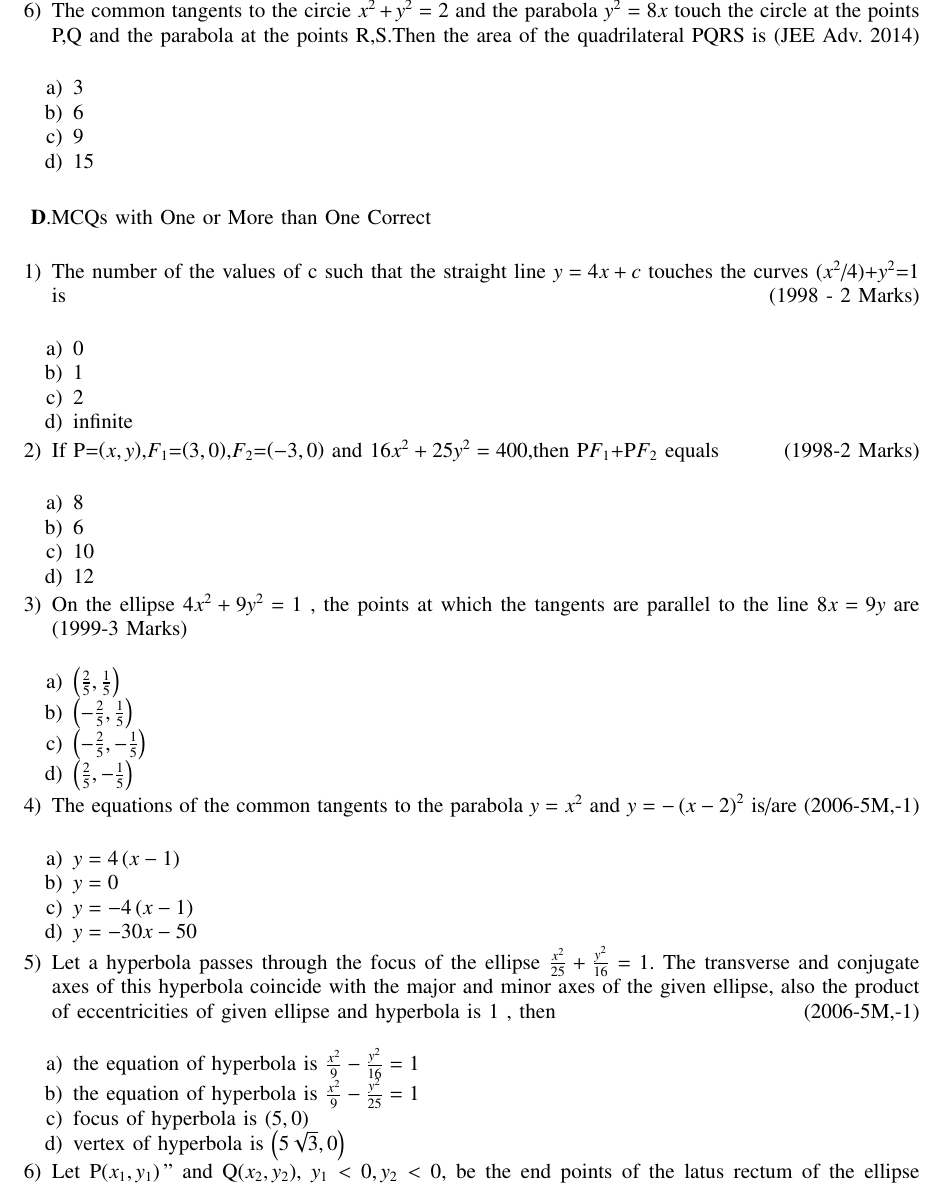
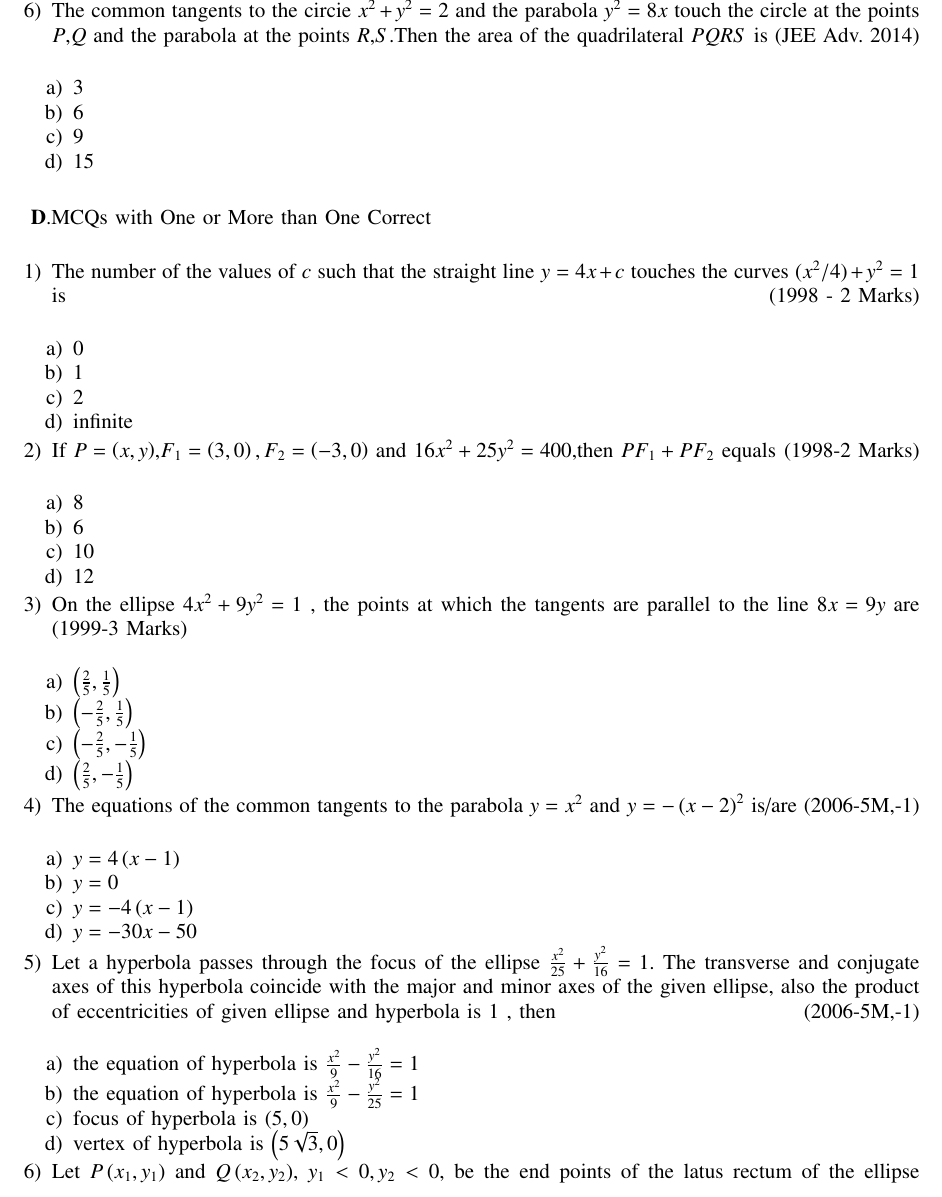
Before and after one commit to Jashwanthm11031/EE1030, a LaTeX problem sheet (Assignment-1/main.tex): part of page 2 of 3, cut so that both start at the same text. Compiled offline with pdfLaTeX.

Commit message:
Add files via upload

```diff
--- a/Assignment-1/main.tex
+++ b/Assignment-1/main.tex
@@ -107,12 +107,12 @@
 			\item $\frac{3}{4}$
 		\end{enumerate}
 
-	\item The common tangents to the circie $x^2+y^2=2$ and the parabola $y^2=8x$ touch the circle at the points P,Q and the parabola at the points R,S.Then the area of the quadrilateral PQRS is \hfill(JEE Adv. 2014)\\
+	\item The common tangents to the circie $x^2+y^2=2$ and the parabola $y^2=8x$ touch the circle at the points $P$,$Q$ and the parabola at the points $R$,$S$.Then the area of the quadrilateral $PQRS$ is \hfill(JEE Adv. 2014)\\
 		\begin{enumerate}
-			\item 3
-			\item 6
-			\item 9
-			\item 15
+			\item $3$
+			\item $6$
+			\item $9$
+			\item $15$
 		\end{enumerate}
 		\vspace{0.5cm}
 \end{enumerate}
@@ -121,20 +121,20 @@
 		\textbf{D}.MCQs with One or More than One Correct
 		\vspace{0.5cm}
 \begin{enumerate}
-\item The number of the values of c such that the straight line $y=4x+c$ touches the curves ($x^2$/4)+$y^2$=1 is \hfill(1998 - 2 Marks)\\
+\item The number of the values of $c$ such that the straight line $y=4x+c$ touches the curves $(x^2/4)+y^2=1$ is \hfill(1998 - 2 Marks)\\
 	\begin{enumerate}
-	\item 0
-	\item 1
-	\item 2
+	\item $0$
+	\item $1$
+	\item $2$
 	\item infinite
 	\end{enumerate}
 
-\item If P=\brak{x,y},$F_{1}$=\brak{3,0},$F_{2}$=\brak{-3,0} and $16x^2+25y^2=400$,then P$F_{1}$+P$F_{2}$ equals \hfill(1998-2 Marks)\\
+\item If $P=\brak{x,y}$,$F_{1}=\brak{3,0},F_{2}=\brak{-3,0}$ and $16x^2+25y^2=400$,then $PF_{1}+PF_{2}$ equals \hfill(1998-2 Marks)\\
 	\begin{enumerate}
-		\item 8
-		\item 6
-		\item 10
-		\item 12
+		\item $8$
+		\item $6$
+		\item $10$
+		\item $12$
 	\end{enumerate}
 
 \item On the ellipse $4x^2+9y^2=1$ , the points at which the tangents are parallel to the line $8x=9y$ are \hfill(1999-3 Marks)\\
@@ -153,15 +153,15 @@
 		\item $y=-30x-50$
 	\end{enumerate}
 
-\item Let a hyperbola passes through the focus of the ellipse \textbf{$\frac{x^2}{25}+\frac{y^2}{16}=1$}. The transverse and conjugate axes of this hyperbola coincide with the major and minor axes of the given ellipse, also the product of eccentricities of given ellipse and hyperbola is 1 , then \hfill (2006-5M,-1)\\
+\item Let a hyperbola passes through the focus of the ellipse $\frac{x^2}{25}+\frac{y^2}{16}=1$. The transverse and conjugate axes of this hyperbola coincide with the major and minor axes of the given ellipse, also the product of eccentricities of given ellipse and hyperbola is $1$ , then \hfill (2006-5M,-1)\\
 	\begin{enumerate}
 		\item the equation of hyperbola is $\frac{x^2}{9}-\frac{y^2}{16}=1$
 		\item the equation of hyperbola is $\frac{x^2}{9}-\frac{y^2}{25}=1$
-		\item focus of hyperbola is \brak{5,0}
+		\item focus of hyperbola is $\brak{5,0}$
 		\item vertex of hyperbola is $\brak{5\sqrt{3},0}$
 	\end{enumerate}
 
-\item Let P$\brak{x_{1},y_{1}}"$ and Q$\brak{x_{2},y_{2}}$, $y_{1}<0,y_{2}<0$, be the end points of the latus rectum of the ellipse $x^2+4y^2=4$. The equations of parabolas with latus rectum PQ are \hfill(2008)\\
+\item Let $P\brak{x_{1},y_{1}}$ and $Q\brak{x_{2},y_{2}}$, $y_{1}<0,y_{2}<0$, be the end points of the latus rectum of the ellipse $x^2+4y^2=4$. The equations of parabolas with latus rectum $PQ$ are \hfill(2008)\\
 	\begin{enumerate}
 		\item $x^2+2\sqrt{3}y=3+\sqrt{3}$
 		\item $x^2-2\sqrt{3}y=3+\sqrt{3}$
```
Also changed, not shown: Assignment-1/main.pdf, Assignment-1/main.tex (24 more changed lines), 1 other file.
